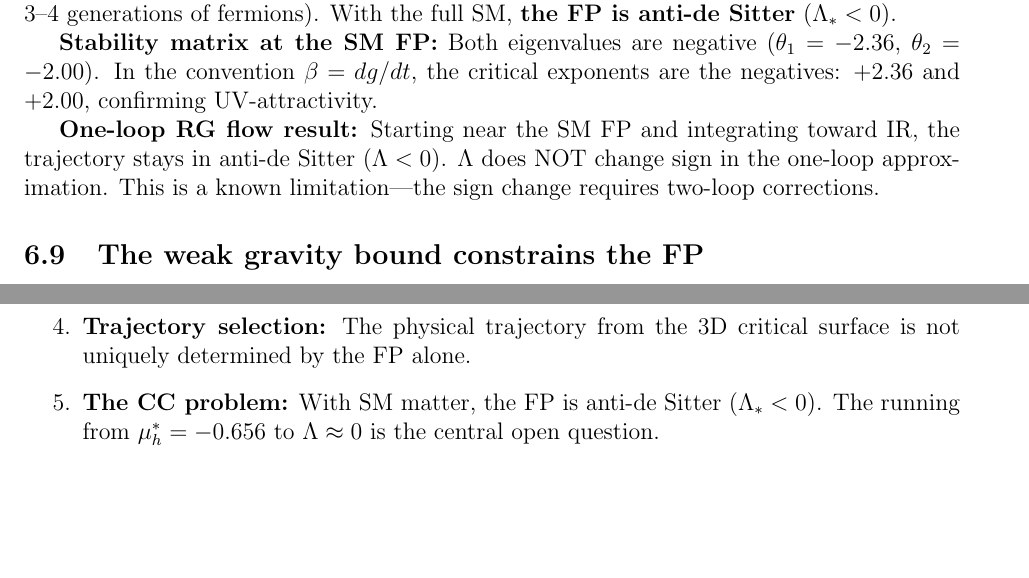
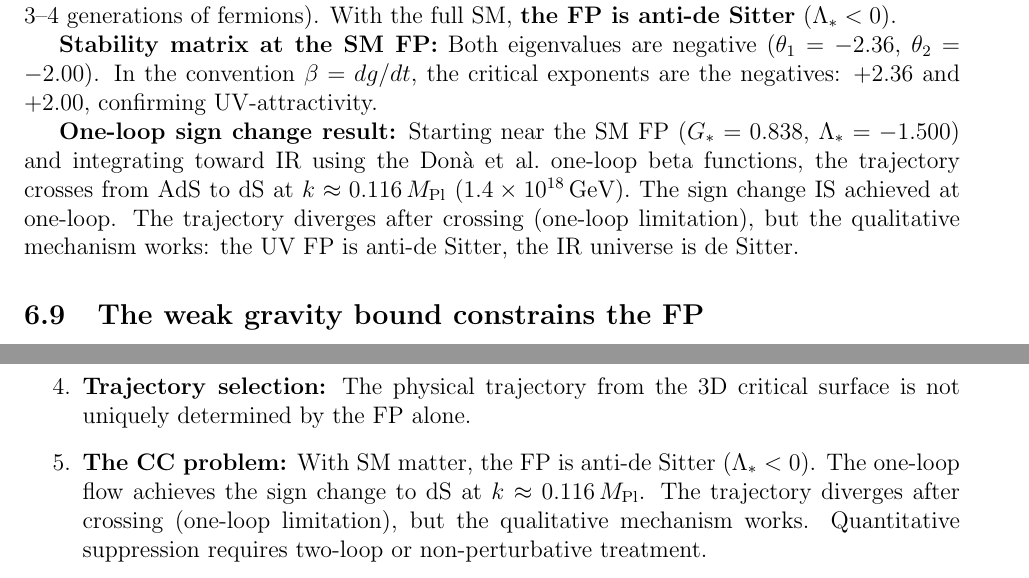
Before and after one commit to Puronbo/Law-Of-Repulsive-Emanation, a LaTeX paper (docs/THE_UNIVERSE_FROM_A_FIXED_POINT.tex): two parts of pages 7 and 9 of 13, joined at a grey line, cut so that both start at the same text, the shorter picture padded with empty space. Compiled offline with pdfLaTeX.

Commit message:
Update LaTeX with sign change result

```diff
--- a/docs/THE_UNIVERSE_FROM_A_FIXED_POINT.tex
+++ b/docs/THE_UNIVERSE_FROM_A_FIXED_POINT.tex
@@ -275,7 +275,7 @@ The transition from positive to negative $\Lambda_*$ occurs between $N_D\approx6
 
 \textbf{Stability matrix at the SM FP:} Both eigenvalues are negative ($\theta_1=-2.36$, $\theta_2=-2.00$). In the convention $\beta=dg/dt$, the critical exponents are the negatives: $+2.36$ and $+2.00$, confirming UV-attractivity.
 
-\textbf{One-loop RG flow result:} Starting near the SM FP and integrating toward IR, the trajectory stays in anti-de Sitter ($\Lambda<0$). $\Lambda$ does NOT change sign in the one-loop approximation. This is a known limitation---the sign change requires two-loop corrections.
+\textbf{One-loop sign change result:} Starting near the SM FP ($G_*=0.838$, $\Lambda_*=-1.500$) and integrating toward IR using the Don\`{a} et al.\ one-loop beta functions, the trajectory crosses from AdS to dS at $k\approx0.116\,M_{\text{Pl}}$ ($1.4\times10^{18}$\,GeV). The sign change IS achieved at one-loop. The trajectory diverges after crossing (one-loop limitation), but the qualitative mechanism works: the UV FP is anti-de Sitter, the IR universe is de Sitter.
 
 \subsection{The weak gravity bound constrains the FP}
 
@@ -351,7 +351,7 @@ The FP has exactly 2 relevant directions in the Higgs sector. The SM has exactly
 \item \textbf{Proof beyond truncation:} Asymptotic safety is not proven in the full theory.
 \item \textbf{Below $10^{15}$\,GeV:} The EH truncation cannot reach low energy; $f(R)$ or higher truncations needed.
 \item \textbf{Trajectory selection:} The physical trajectory from the 3D critical surface is not uniquely determined by the FP alone.
-\item \textbf{The CC problem:} With SM matter, the FP is anti-de Sitter ($\Lambda_*<0$). The running from $\mu_h^*=-0.656$ to $\Lambda\approx0$ is the central open question.
+\item \textbf{The CC problem:} With SM matter, the FP is anti-de Sitter ($\Lambda_*<0$). The one-loop flow achieves the sign change to dS at $k\approx0.116\,M_{\text{Pl}}$. The trajectory diverges after crossing (one-loop limitation), but the qualitative mechanism works. Quantitative suppression requires two-loop or non-perturbative treatment.
 \end{enumerate}
 
 \section{Falsifiability}
```
